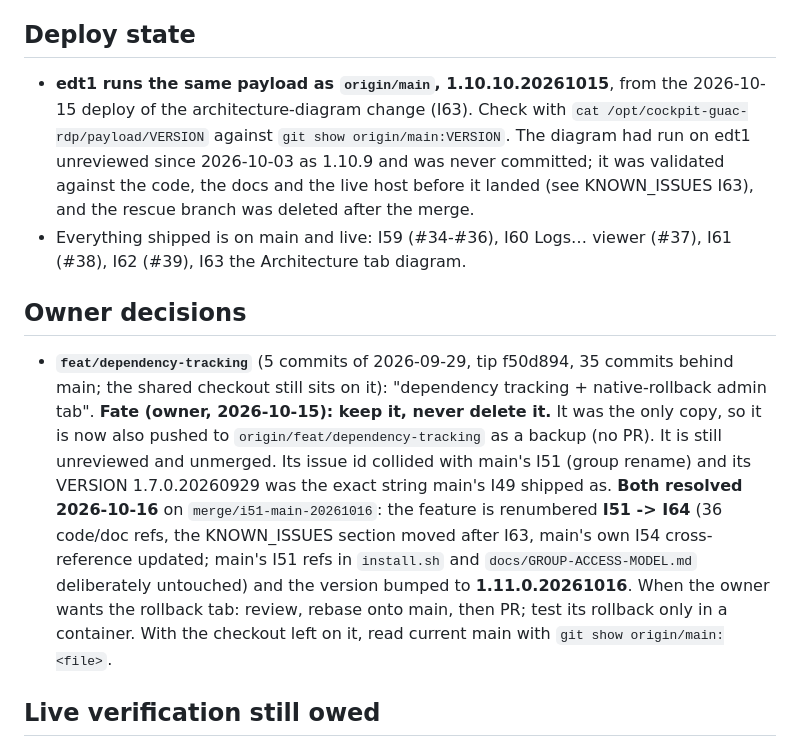
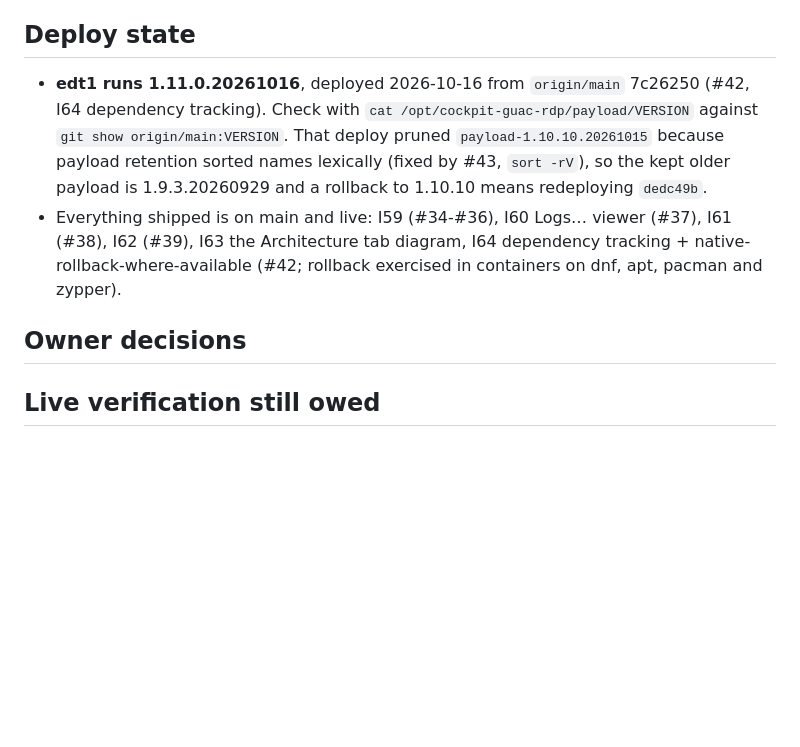
Before and after one commit to x86Since8088/linux-cockpit-remote-desktop-guac, a Markdown page: todo.md, the part around the change. Rendered like a GitHub page; blank space fills up the shorter version.

Commit message:
todo.md: I64 shipped; record the 1.11.0 deploy and its pruned payload
The feat/dependency-tracking owner-decision entry is resolved: #42 merged it
(7c26250) and it is deployed on edt1 as 1.11.0.20261016. Per this file's own
rule the closed item is deleted rather than ticked. Deploy state now records
that the deploy pruned payload-1.10.10.20261015 (the lexical-sort retention
bug this PR fixes), so a rollback to 1.10.10 means redeploying dedc49b.

Co-Authored-By: Claude Opus 5.5 <noreply@anthropic.com>

```diff
--- a/todo.md
+++ b/todo.md
@@ -6,23 +6,15 @@ and add a line when new open work appears. `docs/KNOWN_ISSUES.md` holds the per-
 do. Memory only points here.
 
 ## Deploy state
-- **edt1 runs the same payload as `origin/main`, 1.10.10.20261015**, from the 2026-10-15 deploy of the architecture-diagram change
-  (I63). Check with `cat /opt/cockpit-guac-rdp/payload/VERSION` against `git show origin/main:VERSION`. The diagram had run on
-  edt1 unreviewed since 2026-10-03 as 1.10.9 and was never committed; it was validated against the code, the docs and the live
-  host before it landed (see KNOWN_ISSUES I63), and the rescue branch was deleted after the merge.
+- **edt1 runs 1.11.0.20261016**, deployed 2026-10-16 from `origin/main` 7c26250 (#42, I64 dependency tracking). Check with
+  `cat /opt/cockpit-guac-rdp/payload/VERSION` against `git show origin/main:VERSION`. That deploy pruned
+  `payload-1.10.10.20261015` because payload retention sorted names lexically (fixed by #43, `sort -rV`), so the kept older
+  payload is 1.9.3.20260929 and a rollback to 1.10.10 means redeploying `dedc49b`.
 - Everything shipped is on main and live: I59 (#34-#36), I60 Logs… viewer (#37), I61 (#38), I62 (#39), I63 the Architecture tab
-  diagram.
+  diagram, I64 dependency tracking + native-rollback-where-available (#42; rollback exercised in containers on dnf, apt, pacman
+  and zypper).
 
 ## Owner decisions
-- **`feat/dependency-tracking`** (5 commits of 2026-09-29, tip f50d894, 35 commits behind main; the shared checkout still sits on
-  it): "dependency tracking + native-rollback admin tab". **Fate (owner, 2026-10-15): keep it, never delete it.** It was the only
-  copy, so it is now also pushed to `origin/feat/dependency-tracking` as a backup (no PR). It is still unreviewed and unmerged.
-  Its issue id collided with main's I51 (group rename) and its VERSION 1.7.0.20260929 was the exact string main's I49
-  shipped as. **Both resolved 2026-10-16** on `merge/i51-main-20261016`: the feature is renumbered **I51 -> I64** (36 code/doc
-  refs, the KNOWN_ISSUES section moved after I63, main's own I54 cross-reference updated; main's I51 refs in `install.sh`
-  and `docs/GROUP-ACCESS-MODEL.md` deliberately untouched) and the version bumped to **1.11.0.20261016**. When the owner wants the rollback tab: review, rebase onto
-  main, then PR; test its rollback only in a container. With the checkout left on it, read current main with
-  `git show origin/main:<file>`.
 
 ## Live verification still owed
 - **I60 "Logs…" viewer (#37)**: unit-tested and deployed, but never click-tested in a live Cockpit session (main window or
```
